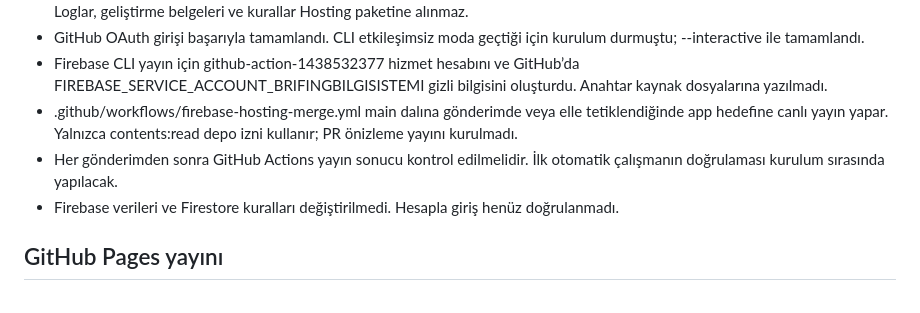
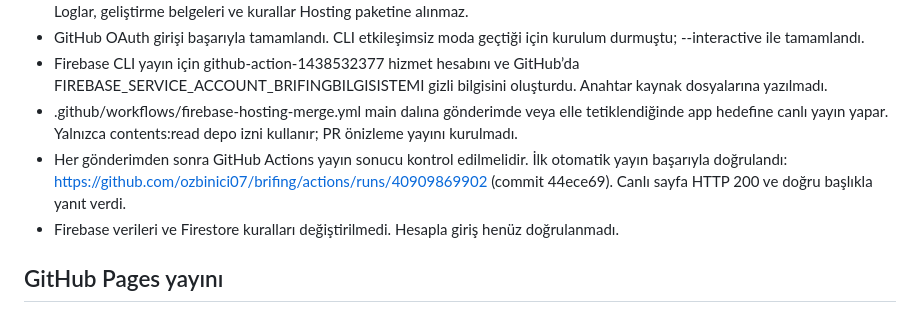
Before and after one commit to ozbinici07/brifing, a Markdown page: docs/PROJE_NOTLARI.md, the part around the change. Drawn GitHub-style.

Commit message:
Record verified automatic Firebase deployment

```diff
--- a/docs/PROJE_NOTLARI.md
+++ b/docs/PROJE_NOTLARI.md
@@ -20,7 +20,7 @@ Proje farklı bilgisayarlarda GitHub üzerinden geliştirilecek. Bir bilgisayar
 - GitHub OAuth girişi başarıyla tamamlandı. CLI etkileşimsiz moda geçtiği için kurulum durmuştu; --interactive ile tamamlandı.
 - Firebase CLI yayın için github-action-1438532377 hizmet hesabını ve GitHub’da FIREBASE_SERVICE_ACCOUNT_BRIFINGBILGISISTEMI gizli bilgisini oluşturdu. Anahtar kaynak dosyalarına yazılmadı.
 - .github/workflows/firebase-hosting-merge.yml main dalına gönderimde veya elle tetiklendiğinde app hedefine canlı yayın yapar. Yalnızca contents:read depo izni kullanır; PR önizleme yayını kurulmadı.
-- Her gönderimden sonra GitHub Actions yayın sonucu kontrol edilmelidir. İlk otomatik çalışmanın doğrulaması kurulum sırasında yapılacak.
+- Her gönderimden sonra GitHub Actions yayın sonucu kontrol edilmelidir. İlk otomatik yayın başarıyla doğrulandı: https://github.com/ozbinici07/brifing/actions/runs/40909869902 (commit 44ece69). Canlı sayfa HTTP 200 ve doğru başlıkla yanıt verdi.
 - Firebase verileri ve Firestore kuralları değiştirilmedi. Hesapla giriş henüz doğrulanmadı.
 
 ## GitHub Pages yayını
```
